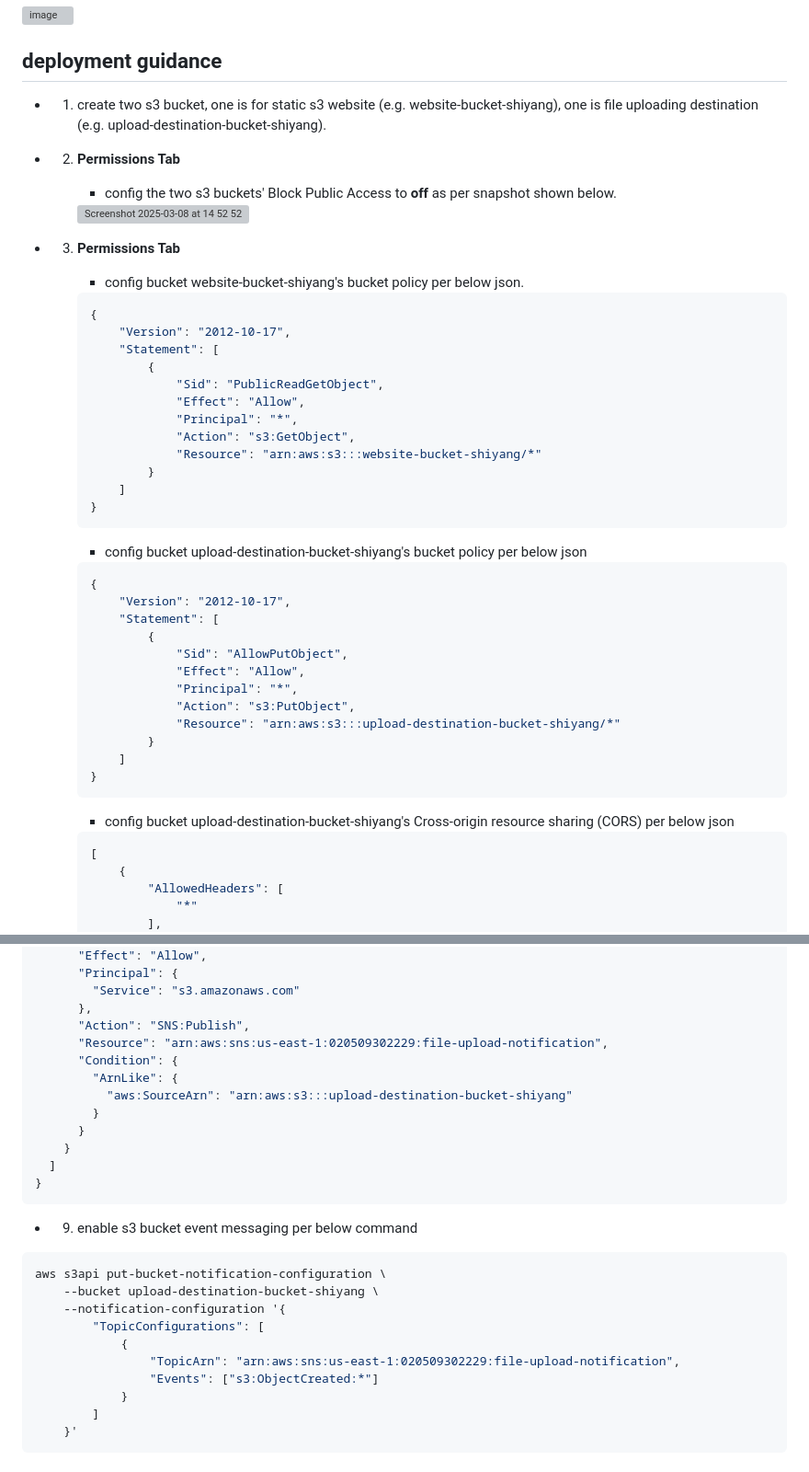
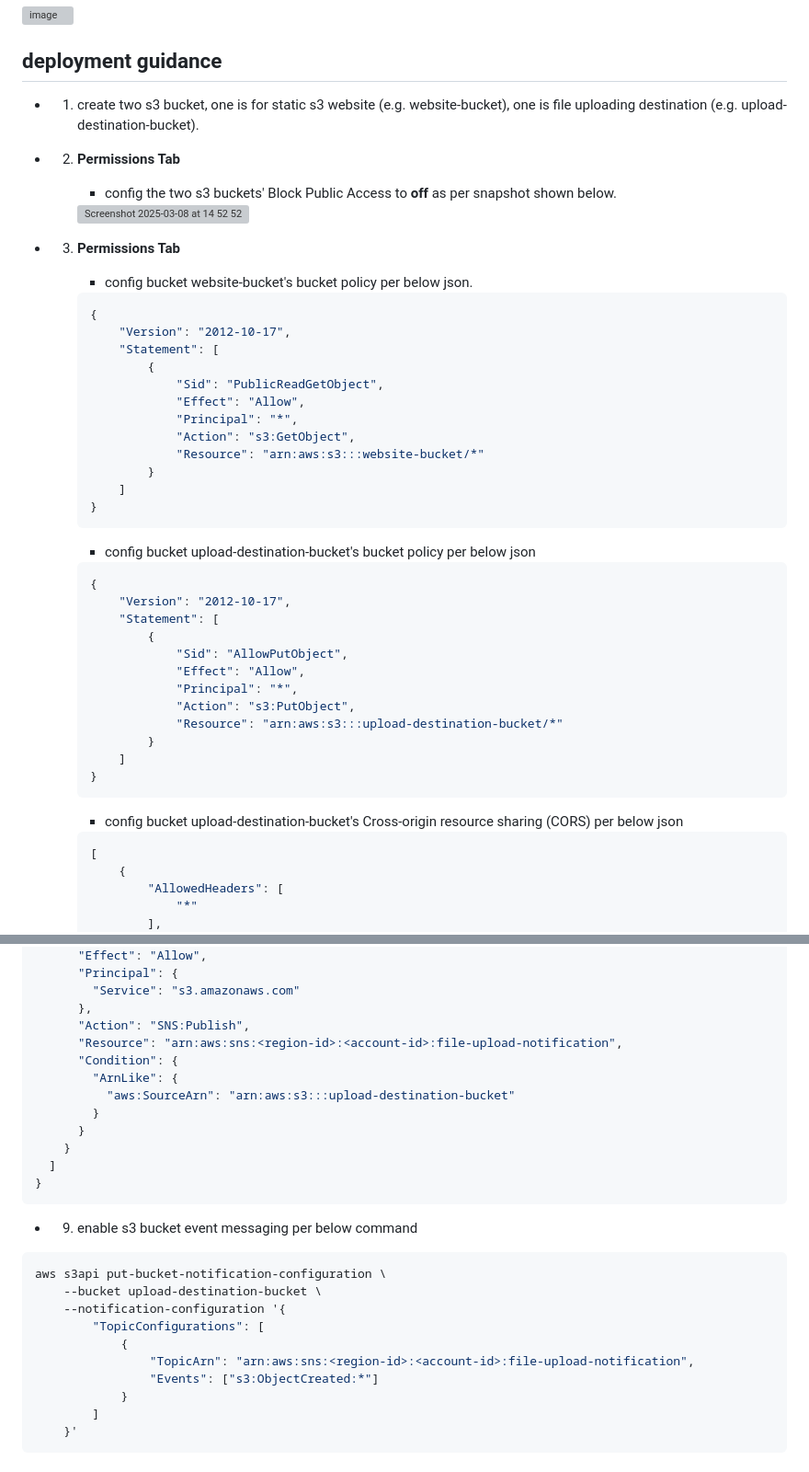
Before and after one commit to symeta/uploadfile-site-demo, a Markdown page: README.md, 2 parts joined by grey strips. Shown: that part at 92% size. Drawn GitHub-style; grey boxes are pictures that could not be loaded.

````diff
--- a/README.md
+++ b/README.md
@@ -10,14 +10,14 @@
 
 
 ## deployment guidance
-  - 1. create two s3 bucket, one is for static s3 website (e.g. website-bucket-shiyang), one is file uploading destination (e.g. upload-destination-bucket-shiyang).
+  - 1. create two s3 bucket, one is for static s3 website (e.g. website-bucket), one is file uploading destination (e.g. upload-destination-bucket).
   - 2. **Permissions Tab**
 
        - config the two s3 buckets' Block Public Access to **off** as per snapshot shown below.
        <img width="1213" alt="Screenshot 2025-03-08 at 14 52 52" src="https://github.com/user-attachments/assets/9d676233-2e8b-46ce-bb5b-05b9e7065da7" />
   - 3. **Permissions Tab**
 
-       - config bucket website-bucket-shiyang's bucket policy per below json.
+       - config bucket website-bucket's bucket policy per below json.
         ```json
         {
             "Version": "2012-10-17",
@@ -27,12 +27,12 @@
                     "Effect": "Allow",
                     "Principal": "*",
                     "Action": "s3:GetObject",
-                    "Resource": "arn:aws:s3:::website-bucket-shiyang/*"
+                    "Resource": "arn:aws:s3:::website-bucket/*"
                 }
             ]
         }
         ```
-        - config bucket upload-destination-bucket-shiyang's bucket policy per below json
+        - config bucket upload-destination-bucket's bucket policy per below json
         ```json
         {
             "Version": "2012-10-17",
@@ -42,12 +42,12 @@
                     "Effect": "Allow",
                     "Principal": "*",
                     "Action": "s3:PutObject",
-                    "Resource": "arn:aws:s3:::upload-destination-bucket-shiyang/*"
+                    "Resource": "arn:aws:s3:::upload-destination-bucket/*"
                 }
             ]
         }
         ```
-        - config bucket upload-destination-bucket-shiyang's Cross-origin resource sharing (CORS) per below json
+        - config bucket upload-destination-bucket's Cross-origin resource sharing (CORS) per below json
         ```json
         [
             {
@@ -126,10 +126,10 @@ aws sns subscribe \
         "Service": "s3.amazonaws.com"
       },
       "Action": "SNS:Publish",
-      "Resource": "arn:aws:sns:us-east-1:020509302229:file-upload-notification",
+      "Resource": "arn:aws:sns:<region-id>:<account-id>:file-upload-notification",
       "Condition": {
         "ArnLike": {
-          "aws:SourceArn": "arn:aws:s3:::upload-destination-bucket-shiyang"
+          "aws:SourceArn": "arn:aws:s3:::upload-destination-bucket"
         }
       }
     }
@@ -140,11 +140,11 @@ aws sns subscribe \
 
 ```sh
 aws s3api put-bucket-notification-configuration \
-    --bucket upload-destination-bucket-shiyang \
+    --bucket upload-destination-bucket \
     --notification-configuration '{
         "TopicConfigurations": [
             {
-                "TopicArn": "arn:aws:sns:us-east-1:020509302229:file-upload-notification",
+                "TopicArn": "arn:aws:sns:<region-id>:<account-id>:file-upload-notification",
                 "Events": ["s3:ObjectCreated:*"]
             }
         ]
````
Also changed, not shown: other parts of README.md (+2 -2 lines).
